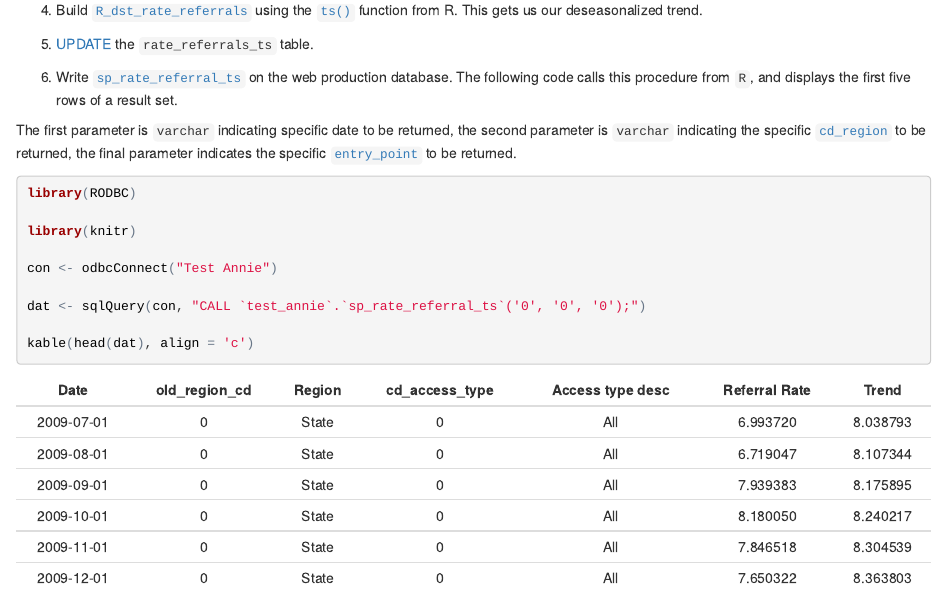
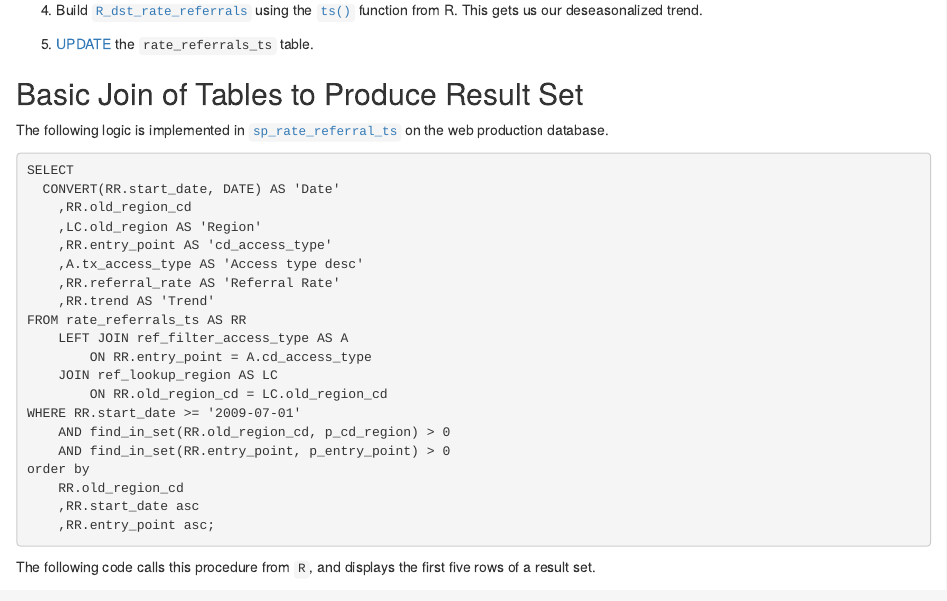
Before and after one commit to cssat-graveyard/measures, an R Markdown document (reports_general_rate.Rmd): the page in a window 1100 px wide, from 770 px down. The pictures show the output file reports_general_rate.html that the author committed with the source, opened offline.

Commit message:
add sql code chunk

````diff
--- a/reports_general_rate.Rmd
+++ b/reports_general_rate.Rmd
@@ -32,7 +32,35 @@ where $I$ represents the total number of referrals occurring during the month an
 
 5. [UPDATE](https://github.com/pocdata/annual_review/blob/master/bld_R_tables/udt.R.R_dst_rate_referrals.sql) the `rate_referrals_ts` table.
 
-6. Write [`sp_rate_referral_ts`]() on the web production database. The following code calls this procedure from `R`, and displays the first five rows of a result set.
+## Basic Join of Tables to Produce Result Set
+
+The following logic is implemented in [`sp_rate_referral_ts`]() on the web production database.
+
+
+```sql
+SELECT
+  CONVERT(RR.start_date, DATE) AS 'Date'
+	,RR.old_region_cd
+	,LC.old_region AS 'Region'
+	,RR.entry_point AS 'cd_access_type'
+	,A.tx_access_type AS 'Access type desc'
+	,RR.referral_rate AS 'Referral Rate'
+	,RR.trend AS 'Trend'
+FROM rate_referrals_ts AS RR
+	LEFT JOIN ref_filter_access_type AS A
+		ON RR.entry_point = A.cd_access_type
+	JOIN ref_lookup_region AS LC
+		ON RR.old_region_cd = LC.old_region_cd
+WHERE RR.start_date >= '2009-07-01'
+	AND find_in_set(RR.old_region_cd, p_cd_region) > 0
+	AND find_in_set(RR.entry_point, p_entry_point) > 0
+order by
+	RR.old_region_cd
+	,RR.start_date asc
+	,RR.entry_point asc;
+```
+
+The following code calls this procedure from `R`, and displays the first five rows of a result set.
 
 The first parameter is `varchar` indicating specific date to be returned, the second parameter is `varchar` indicating the specific [`cd_region`]() to be returned, the final parameter indicates the specific [`entry_point`]() to be returned.
 
````
Also changed, not shown: reports_general_rate.html.
